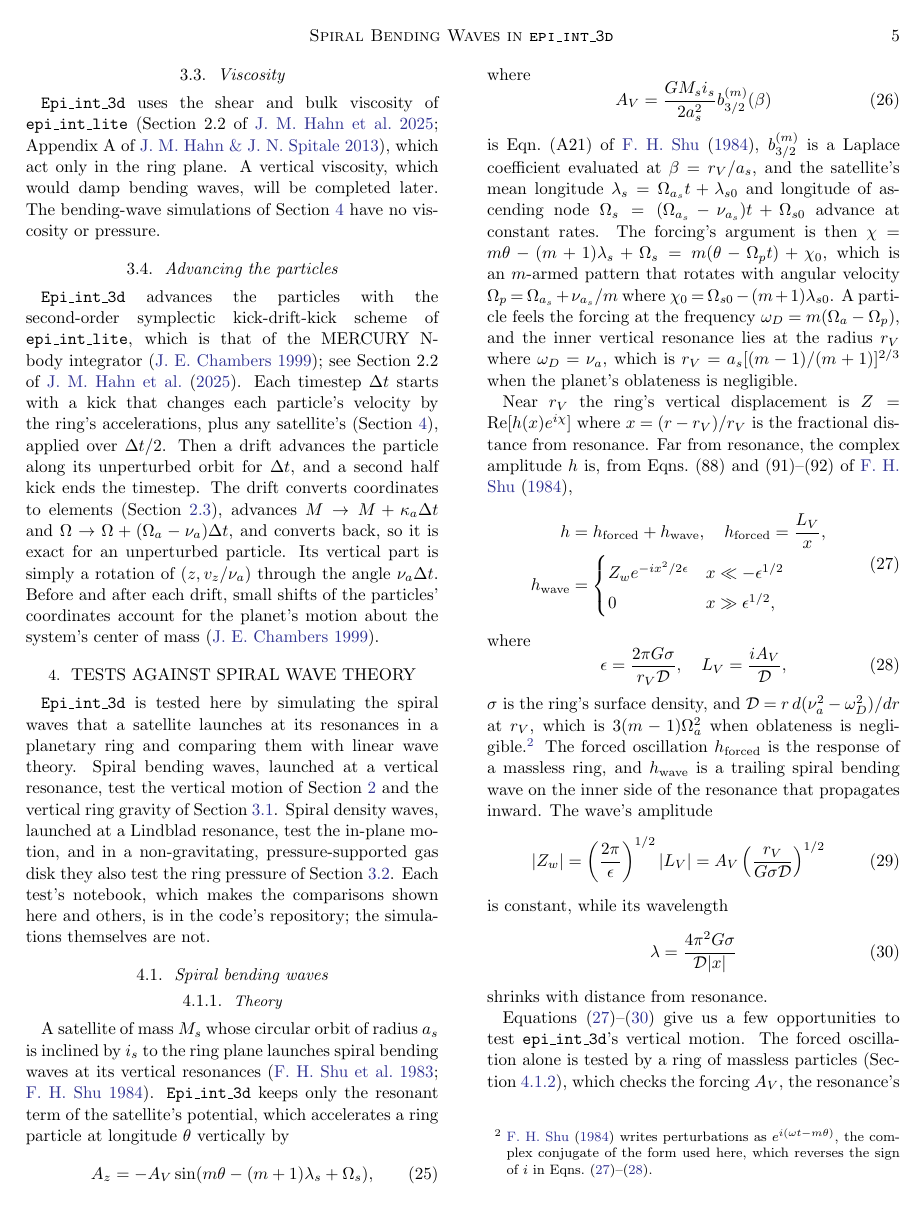
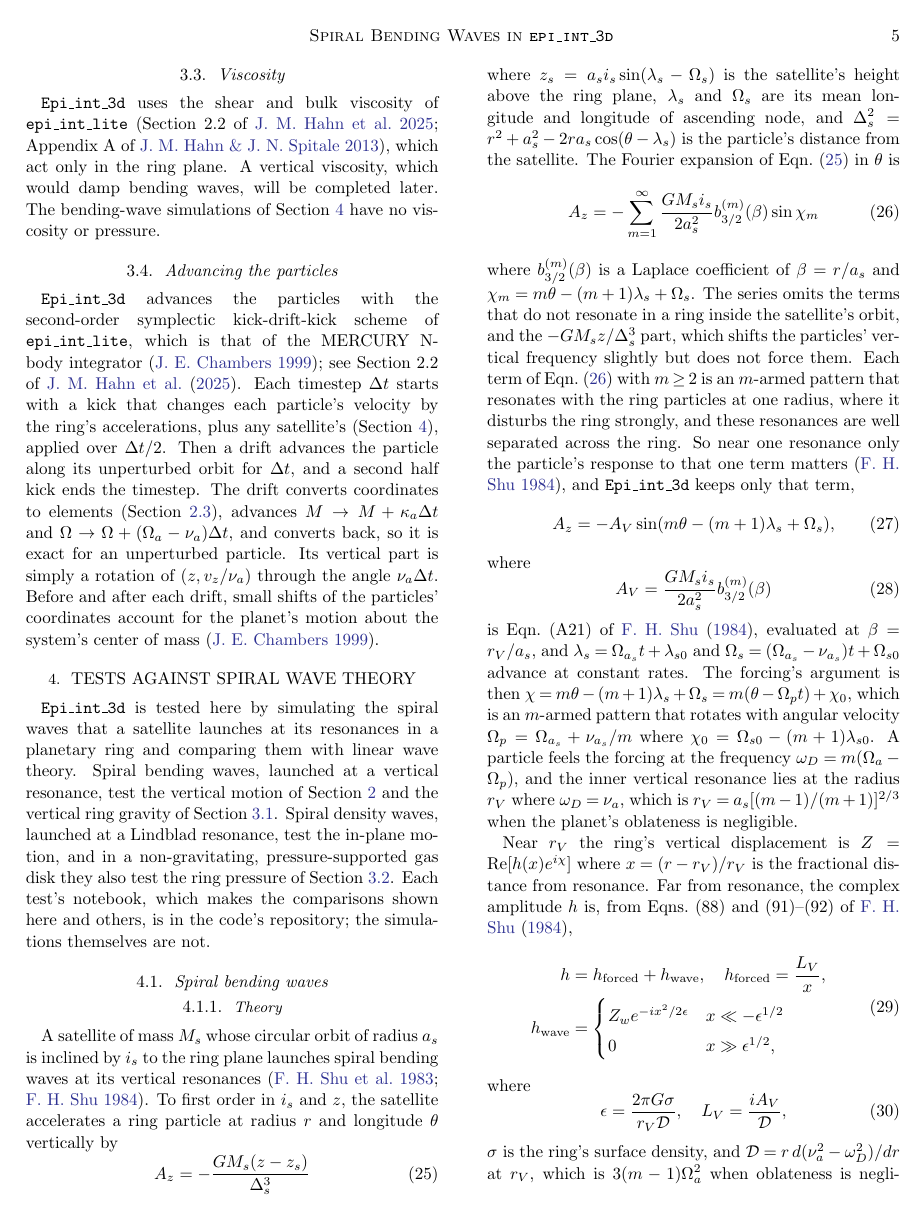
Before and after one commit to joehahn/epi_int_3d, a LaTeX paper (paper/epi_int_3d.tex): page 5 of 13. Compiled offline with pdfLaTeX.

Commit message:
Section 4.1.1 starts from the satellite's vertical pull and its Fourier expansion; style rule P77
Co-Authored-By: Claude Opus 5.5 <noreply@anthropic.com>

```diff
--- a/paper/epi_int_3d.tex
+++ b/paper/epi_int_3d.tex
@@ -444,9 +444,27 @@ in the code's repository; the simulations themselves are not.
 \label{sec:waves_theory}
 
 A satellite of mass $M_s$ whose circular orbit of radius $a_s$ is inclined by $i_s$ to the ring plane
-launches spiral bending waves at its vertical resonances \citep{SCL83, S84}. \code{Epi\_int\_3d} keeps
-only the resonant term of the satellite's potential, which accelerates a ring particle at longitude
-$\theta$ vertically by
+launches spiral bending waves at its vertical resonances \citep{SCL83, S84}. To first order in $i_s$ and $z$, the
+satellite accelerates a ring particle at radius $r$ and longitude $\theta$ vertically by
+\begin{equation}
+    \label{eqn:vres_full}
+    A_z = -\frac{GM_s(z - z_s)}{\Delta_s^3}
+\end{equation}
+where $z_s = a_si_s\sin(\lambda_s - \Omega_s)$ is the satellite's height above the ring plane, $\lambda_s$ and
+$\Omega_s$ are its mean longitude and longitude of ascending node, and
+$\Delta_s^2 = r^2 + a_s^2 - 2ra_s\cos(\theta - \lambda_s)$ is the particle's distance from the satellite.
+The Fourier expansion of Eqn.\ (\ref{eqn:vres_full}) in $\theta$ is
+\begin{equation}
+    \label{eqn:vres_series}
+    A_z = -\sum_{m=1}^\infty\frac{GM_si_s}{2a_s^2}b_{3/2}^{(m)}(\beta)\sin\chi_m
+\end{equation}
+where $b_{3/2}^{(m)}(\beta)$ is a Laplace coefficient of $\beta = r/a_s$ and
+$\chi_m = m\theta - (m+1)\lambda_s + \Omega_s$. The series omits the terms that do not resonate in a
+ring inside the satellite's orbit, and the $-GM_sz/\Delta_s^3$ part, which shifts the particles' vertical frequency slightly but does not force them. Each term of
+Eqn.\ (\ref{eqn:vres_series}) with $m \ge 2$ is an $m$-armed pattern that resonates with the ring particles at one
+radius, where it disturbs the ring strongly, and these resonances are well separated across the ring. So
+near one resonance only the particle's response to that one term matters \citep{S84}, and
+\code{Epi\_int\_3d} keeps only that term,
 \begin{equation}
     \label{eqn:vres_force}
     A_z = -A_V\sin(m\theta - (m+1)\lambda_s + \Omega_s),
@@ -456,9 +474,8 @@ where
     \label{eqn:vres_AV}
     A_V = \frac{GM_si_s}{2a_s^2}b_{3/2}^{(m)}(\beta)
 \end{equation}
-is Eqn.\ (A21) of \cite{S84}, $b_{3/2}^{(m)}$ is a Laplace coefficient evaluated at $\beta = r_V/a_s$,
-and the satellite's mean longitude $\lambda_s = \Omega_{a_s}t + \lambda_{s0}$ and longitude of ascending
-node $\Omega_s = (\Omega_{a_s} - \nu_{a_s})t + \Omega_{s0}$ advance at constant rates. The forcing's
+is Eqn.\ (A21) of \cite{S84}, evaluated at $\beta = r_V/a_s$, and $\lambda_s = \Omega_{a_s}t + \lambda_{s0}$
+and $\Omega_s = (\Omega_{a_s} - \nu_{a_s})t + \Omega_{s0}$ advance at constant rates. The forcing's
 argument is then $\chi = m\theta - (m+1)\lambda_s + \Omega_s = m(\theta - \Omega_pt) + \chi_0$, which is an
 $m$-armed pattern that rotates with angular velocity $\Omega_p = \Omega_{a_s} + \nu_{a_s}/m$ where
 $\chi_0 = \Omega_{s0} - (m+1)\lambda_{s0}$. A particle feels the forcing at the frequency
```
Also changed, not shown: joes_papers/writing_style.md (+3 -0 lines), paper/epi_int_3d.pdf, 3 other files.
